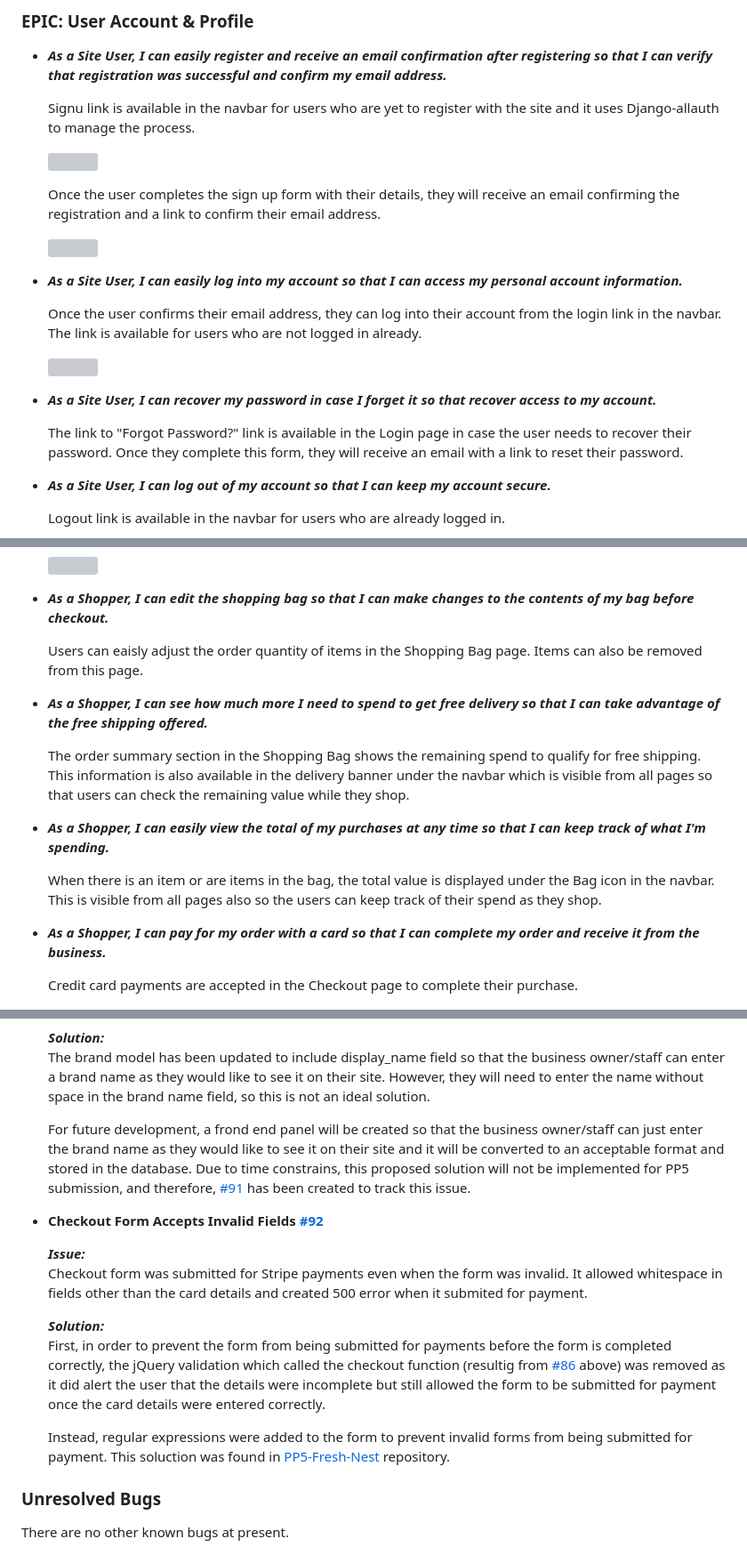
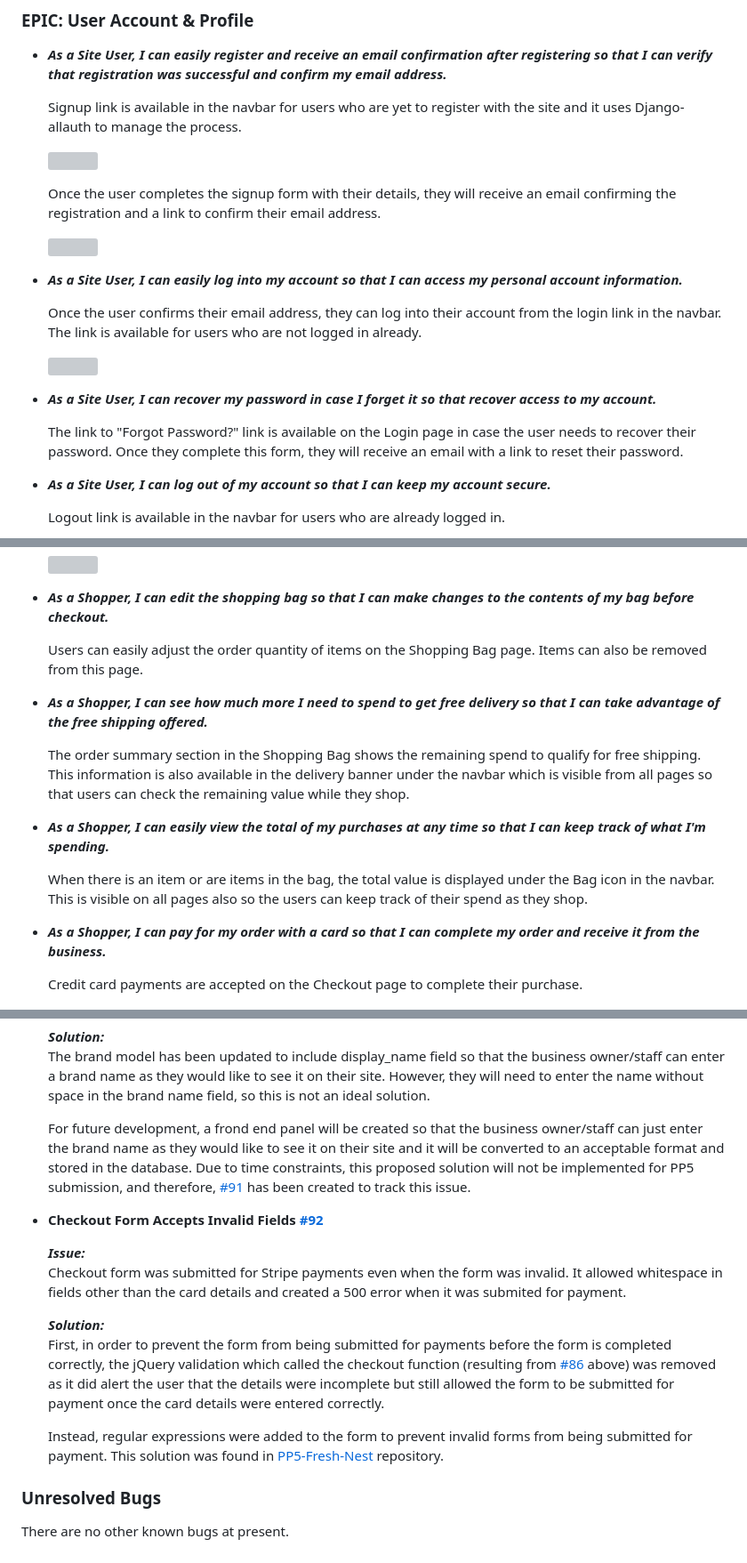
Before and after one commit to ShizukaDonaghue/luve, a Markdown page: TESTING.md, 3 parts joined by grey strips. Shown: that part at 89% size. GitHub-like rendering; grey boxes are pictures that could not be loaded.

Commit message:
Correct typos and grammatial errors

```diff
--- a/TESTING.md
+++ b/TESTING.md
@@ -960,11 +960,11 @@ User stories were tested and addressed as follows.
 
 * **_As a Site User, I can easily register and receive an email confirmation after registering so that I can verify that registration was successful and confirm my email address._**
 
-    Signu link is available in the navbar for users who are yet to register with the site and it uses Django-allauth to manage the process.
+    Signup link is available in the navbar for users who are yet to register with the site and it uses Django-allauth to manage the process.
 
     <img src="docs/images/testing/signup.png" width=700>
 
-    Once the user completes the sign up form with their details, they will receive an email confirming the registration and a link to confirm their email address.
+    Once the user completes the signup form with their details, they will receive an email confirming the registration and a link to confirm their email address.
 
     <img src="docs/images/testing/registration-confirmation.png" width=650>
 
@@ -977,7 +977,7 @@ User stories were tested and addressed as follows.
 
 * **_As a Site User, I can recover my password in case I forget it so that recover access to my account._**
 
-    The link to "Forgot Password?" link is available in the Login page in case the user needs to recover their password. Once they complete this form, they will receive an email with a link to reset their password.
+    The link to "Forgot Password?" link is available on the Login page in case the user needs to recover their password. Once they complete this form, they will receive an email with a link to reset their password.
 
 * **_As a Site User, I can log out of my account so that I can keep my account secure._**
 
@@ -1146,7 +1146,7 @@ User stories were tested and addressed as follows.
 
 * **_As a Shopper, I can edit the shopping bag so that I can make changes to the contents of my bag before checkout._**
 
-    Users can eaisly adjust the order quantity of items in the Shopping Bag page. Items can also be removed from this page.
+    Users can easily adjust the order quantity of items on the Shopping Bag page. Items can also be removed from this page.
 
 * **_As a Shopper, I can see how much more I need to spend to get free delivery so that I can take advantage of the free shipping offered._**
 
@@ -1154,11 +1154,11 @@ User stories were tested and addressed as follows.
 
 * **_As a Shopper, I can easily view the total of my purchases at any time so that I can keep track of what I'm spending._**
 
-    When there is an item or are items in the bag, the total value is displayed under the Bag icon in the navbar. This is visible from all pages also so the users can keep track of their spend as they shop.
+    When there is an item or are items in the bag, the total value is displayed under the Bag icon in the navbar. This is visible on all pages also so the users can keep track of their spend as they shop.
 
 * **_As a Shopper, I can pay for my order with a card so that I can complete my order and receive it from the business._**
 
-    Credit card payments are accepted in the Checkout page to complete their purchase.
+    Credit card payments are accepted on the Checkout page to complete their purchase.
 
     <img src="docs/images/testing/card.png" width=300>
 
@@ -2075,18 +2075,18 @@ Return to Shop Button | Click | Navigates to Products page | PASS
   ***Solution:***
   The brand model has been updated to include display_name field so that the business owner/staff can enter a brand name as they would like to see it on their site. However, they will need to enter the name without space in the brand name field, so this is not an ideal solution.
 
-  For future development, a frond end panel will be created so that the business owner/staff can just enter the brand name as they would like to see it on their site and it will be converted to an acceptable format and stored in the database. Due to time constrains, this proposed solution will not be implemented for PP5 submission, and therefore, [#91](https://github.com/ShizukaDonaghue/luve/issues/91) has been created to track this issue.
+  For future development, a frond end panel will be created so that the business owner/staff can just enter the brand name as they would like to see it on their site and it will be converted to an acceptable format and stored in the database. Due to time constraints, this proposed solution will not be implemented for PP5 submission, and therefore, [#91](https://github.com/ShizukaDonaghue/luve/issues/91) has been created to track this issue.
 
 
 * **Checkout Form Accepts Invalid Fields [#92](https://github.com/ShizukaDonaghue/luve/issues/92)**
 
   ***Issue:***
-  Checkout form was submitted for Stripe payments even when the form was invalid. It allowed whitespace in fields other than the card details and created 500 error when it submited for payment.
+  Checkout form was submitted for Stripe payments even when the form was invalid. It allowed whitespace in fields other than the card details and created a 500 error when it was submited for payment.
 
   ***Solution:***
-  First, in order to prevent the form from being submitted for payments before the form is completed correctly, the jQuery validation which called the checkout function (resultig from [#86](https://github.com/ShizukaDonaghue/luve/issues/86) above) was removed as it did alert the user that the details were incomplete but still allowed the form to be submitted for payment once the card details were entered correctly.
-
-  Instead, regular expressions were added to the form to prevent invalid forms from being submitted for payment. This soluction was found in [PP5-Fresh-Nest](https://github.com/AliOKeeffe/PP5-Fresh-Nest/blob/main/checkout/forms.py) repository.
+  First, in order to prevent the form from being submitted for payments before the form is completed correctly, the jQuery validation which called the checkout function (resulting from [#86](https://github.com/ShizukaDonaghue/luve/issues/86) above) was removed as it did alert the user that the details were incomplete but still allowed the form to be submitted for payment once the card details were entered correctly.
+
+  Instead, regular expressions were added to the form to prevent invalid forms from being submitted for payment. This solution was found in [PP5-Fresh-Nest](https://github.com/AliOKeeffe/PP5-Fresh-Nest/blob/main/checkout/forms.py) repository.
 
 ### Unresolved Bugs
 There are no other known bugs at present.
```
Also changed, not shown: other parts of TESTING.md (+144 -144 lines).
